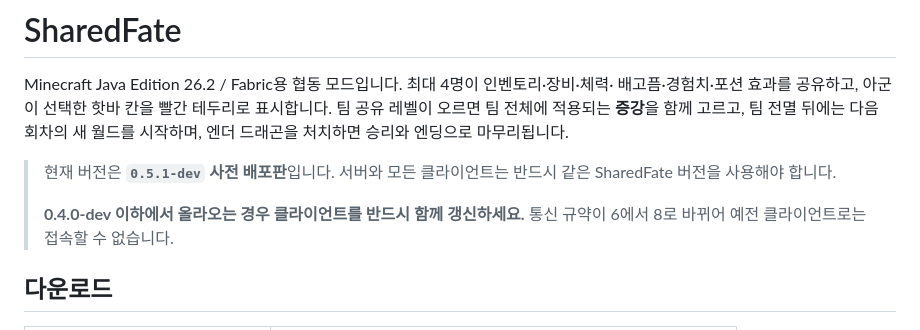
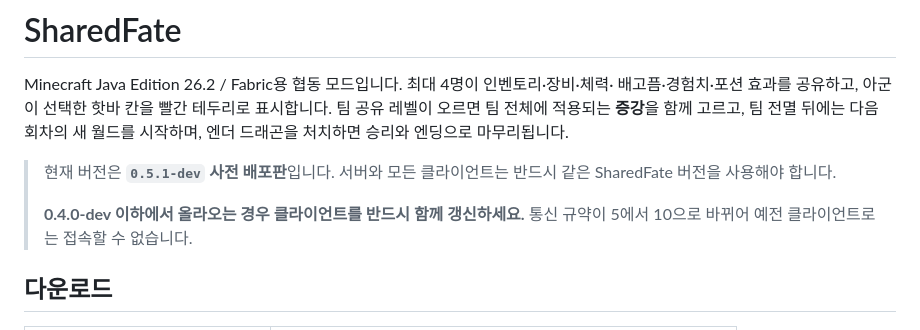
Before and after one commit to Yumesa2025/Minecraft_HPShareMod, a Markdown page: README.md, the part around the change. GitHub-like rendering.

```diff
--- a/README.md
+++ b/README.md
@@ -9,7 +9,7 @@ Minecraft Java Edition 26.2 / Fabric용 협동 모드입니다. 최대 4명이
 > SharedFate 버전을 사용해야 합니다.
 >
 > **0.4.0-dev 이하에서 올라오는 경우 클라이언트를 반드시 함께 갱신하세요.** 통신 규약이
-> 6에서 8로 바뀌어 예전 클라이언트로는 접속할 수 없습니다.
+> 5에서 10으로 바뀌어 예전 클라이언트로는 접속할 수 없습니다.
 
 ## 다운로드
 
```
Also changed, not shown: CHANGELOG.md (+1 -1 lines).
